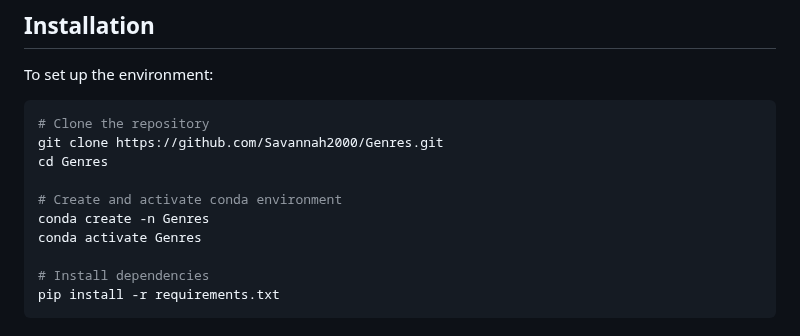
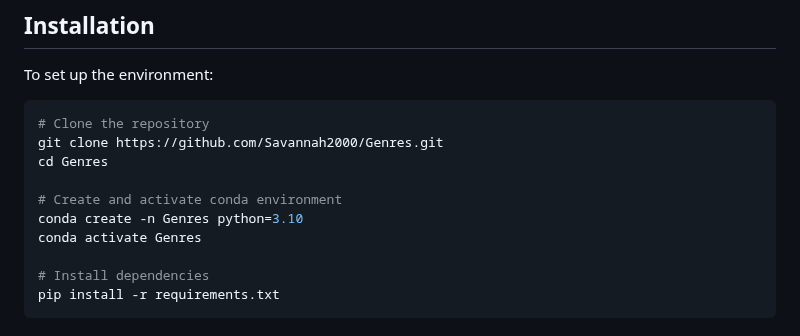
Before and after one commit to Savannah2000/Genres, a Markdown page: README.md, the part around the change. Rendered like a GitHub page.

```diff
--- a/README.md
+++ b/README.md
@@ -37,7 +37,7 @@ git clone https://github.com/Savannah2000/Genres.git
 cd Genres
 
 # Create and activate conda environment
-conda create -n Genres
+conda create -n Genres python=3.10
 conda activate Genres
 
 # Install dependencies
```
